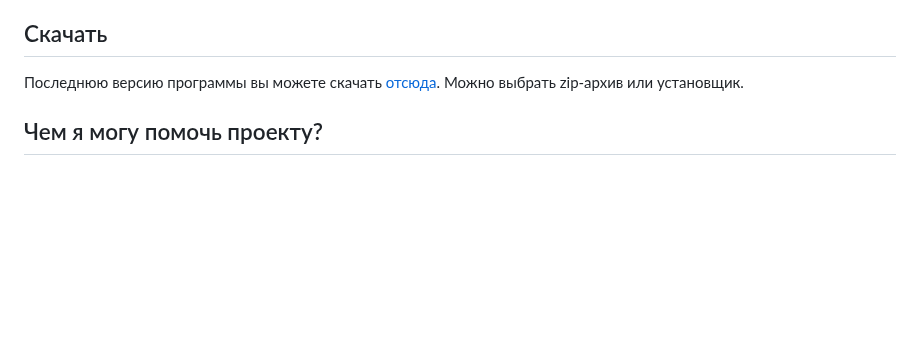
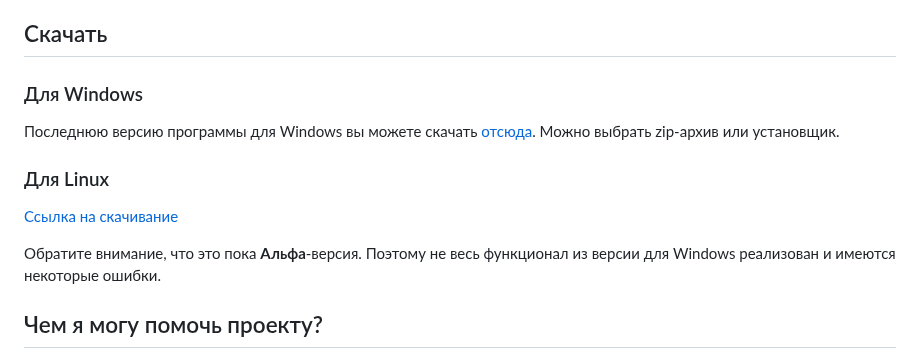
Before and after one commit to artem78/AutoScreenshot, a Markdown page: docs/README-ru.md, the part around the change. GitHub-like rendering; blank space fills up the shorter version.

Commit message:
[Docs] Add link to download linux build

```diff
--- a/docs/README-ru.md
+++ b/docs/README-ru.md
@@ -50,7 +50,13 @@ Auto Screenshot
 * Linux
 
 ## Скачать
-Последнюю версию программы вы можете скачать [отсюда](https://github.com/artem78/AutoScreenshot/releases/latest).  Можно выбрать zip-архив или установщик.
+### Для Windows
+Последнюю версию программы для Windows вы можете скачать [отсюда](https://github.com/artem78/AutoScreenshot/releases/latest).  Можно выбрать zip-архив или установщик.
+
+### Для Linux
+[Ссылка на скачивание](https://github.com/artem78/AutoScreenshot/releases/tag/v1.10.4-linux.alpha.1)
+
+Обратите внимание, что это пока **Альфа**-версия. Поэтому не весь функционал из версии для Windows реализован и имеются некоторые ошибки.
 
 ## Чем я могу помочь проекту?
 * [Сообщить об ошибке](https://github.com/artem78/AutoScreenshot/issues/new?assignees=&labels=bug&template=bug_report.md&title=)
```
Also changed, not shown: docs/README.md (+7 -1 lines).
